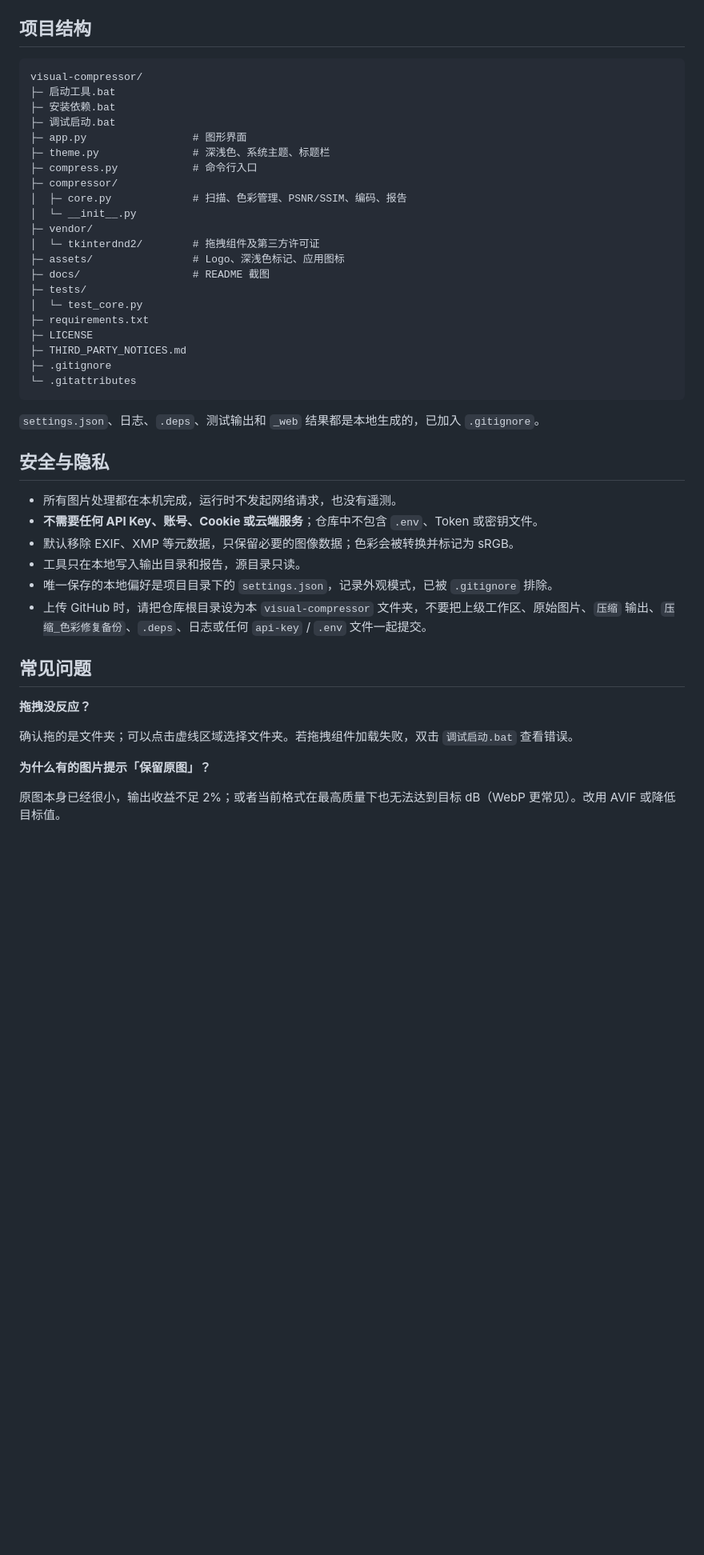
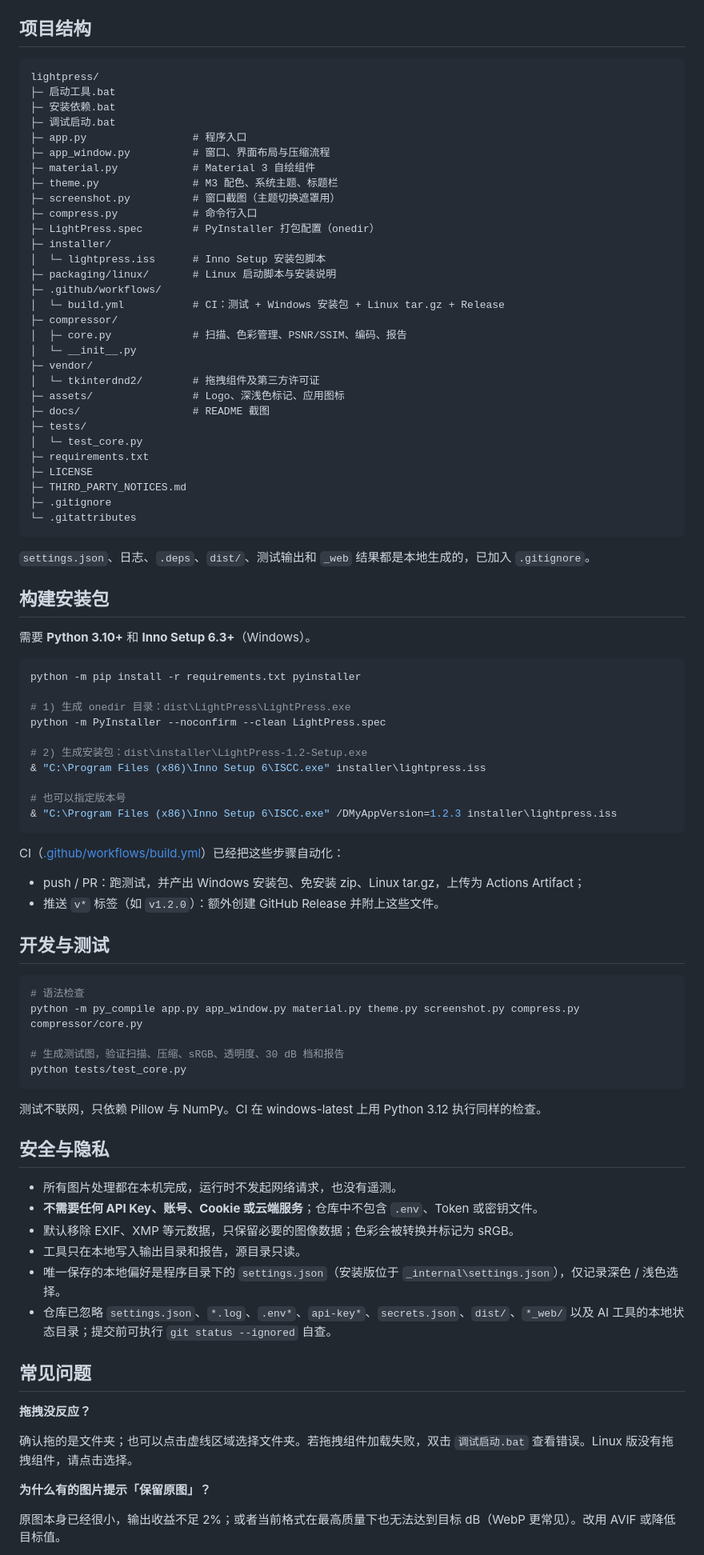
Before and after one commit to yunshangnanchen/lightpress, a Markdown page: README.md, the part around one of its changes. Shown at 80% size. Drawn GitHub-style; blank space fills up the shorter version.

````diff
--- a/README.md
+++ b/README.md
@@ -161,13 +208,22 @@ inputs                 一个或多个图片文件夹
 ## 项目结构
 
 ```text
-visual-compressor/
+lightpress/
 ├─ 启动工具.bat
 ├─ 安装依赖.bat
 ├─ 调试启动.bat
-├─ app.py                 # 图形界面
-├─ theme.py               # 深浅色、系统主题、标题栏
+├─ app.py                 # 程序入口
+├─ app_window.py          # 窗口、界面布局与压缩流程
+├─ material.py            # Material 3 自绘组件
+├─ theme.py               # M3 配色、系统主题、标题栏
+├─ screenshot.py          # 窗口截图（主题切换遮罩用）
 ├─ compress.py            # 命令行入口
+├─ LightPress.spec        # PyInstaller 打包配置（onedir）
+├─ installer/
+│  └─ lightpress.iss      # Inno Setup 安装包脚本
+├─ packaging/linux/       # Linux 启动脚本与安装说明
+├─ .github/workflows/
+│  └─ build.yml           # CI：测试 + Windows 安装包 + Linux tar.gz + Release
 ├─ compressor/
 │  ├─ core.py             # 扫描、色彩管理、PSNR/SSIM、编码、报告
 │  └─ __init__.py
@@ -184,7 +240,41 @@ visual-compressor/
 └─ .gitattributes
 ```
 
-`settings.json`、日志、`.deps`、测试输出和 `_web` 结果都是本地生成的，已加入 `.gitignore`。
+`settings.json`、日志、`.deps`、`dist/`、测试输出和 `_web` 结果都是本地生成的，已加入 `.gitignore`。
+
+## 构建安装包
+
+需要 **Python 3.10+** 和 **Inno Setup 6.3+**（Windows）。
+
+```powershell
+python -m pip install -r requirements.txt pyinstaller
+
+# 1) 生成 onedir 目录：dist\LightPress\LightPress.exe
+python -m PyInstaller --noconfirm --clean LightPress.spec
+
+# 2) 生成安装包：dist\installer\LightPress-1.2-Setup.exe
+& "C:\Program Files (x86)\Inno Setup 6\ISCC.exe" installer\lightpress.iss
+
+# 也可以指定版本号
+& "C:\Program Files (x86)\Inno Setup 6\ISCC.exe" /DMyAppVersion=1.2.3 installer\lightpress.iss
+```
+
+CI（[.github/workflows/build.yml](.github/workflows/build.yml)）已经把这些步骤自动化：
+
+- push / PR：跑测试，并产出 Windows 安装包、免安装 zip、Linux tar.gz，上传为 Actions Artifact；
+- 推送 `v*` 标签（如 `v1.2.0`）：额外创建 GitHub Release 并附上这些文件。
+
+## 开发与测试
+
+```powershell
+# 语法检查
+python -m py_compile app.py app_window.py material.py theme.py screenshot.py compress.py compressor/core.py
+
+# 生成测试图，验证扫描、压缩、sRGB、透明度、30 dB 档和报告
+python tests/test_core.py
+```
+
+测试不联网，只依赖 Pillow 与 NumPy。CI 在 windows-latest 上用 Python 3.12 执行同样的检查。
 
 ## 安全与隐私
 
@@ -192,14 +282,14 @@ visual-compressor/
 - **不需要任何 API Key、账号、Cookie 或云端服务**；仓库中不包含 `.env`、Token 或密钥文件。
 - 默认移除 EXIF、XMP 等元数据，只保留必要的图像数据；色彩会被转换并标记为 sRGB。
 - 工具只在本地写入输出目录和报告，源目录只读。
-- 唯一保存的本地偏好是项目目录下的 `settings.json`，记录外观模式，已被 `.gitignore` 排除。
-- 上传 GitHub 时，请把仓库根目录设为本 `visual-compressor` 文件夹，不要把上级工作区、原始图片、`压缩` 输出、`压缩_色彩修复备份`、`.deps`、日志或任何 `api-key` / `.env` 文件一起提交。
+- 唯一保存的本地偏好是程序目录下的 `settings.json`（安装版位于 `_internal\settings.json`），仅记录深色 / 浅色选择。
+- 仓库已忽略 `settings.json`、`*.log`、`.env*`、`api-key*`、`secrets.json`、`dist/`、`*_web/` 以及 AI 工具的本地状态目录；提交前可执行 `git status --ignored` 自查。
 
 ## 常见问题
 
 **拖拽没反应？**
 
-确认拖的是文件夹；可以点击虚线区域选择文件夹。若拖拽组件加载失败，双击 `调试启动.bat` 查看错误。
+确认拖的是文件夹；也可以点击虚线区域选择文件夹。若拖拽组件加载失败，双击 `调试启动.bat` 查看错误。Linux 版没有拖拽组件，请点击选择。
 
 **为什么有的图片提示「保留原图」？**
 
````
Also changed, not shown: other parts of README.md (+80 -30 lines), docs/preview-light.png, docs/preview.png, 12 other files.
